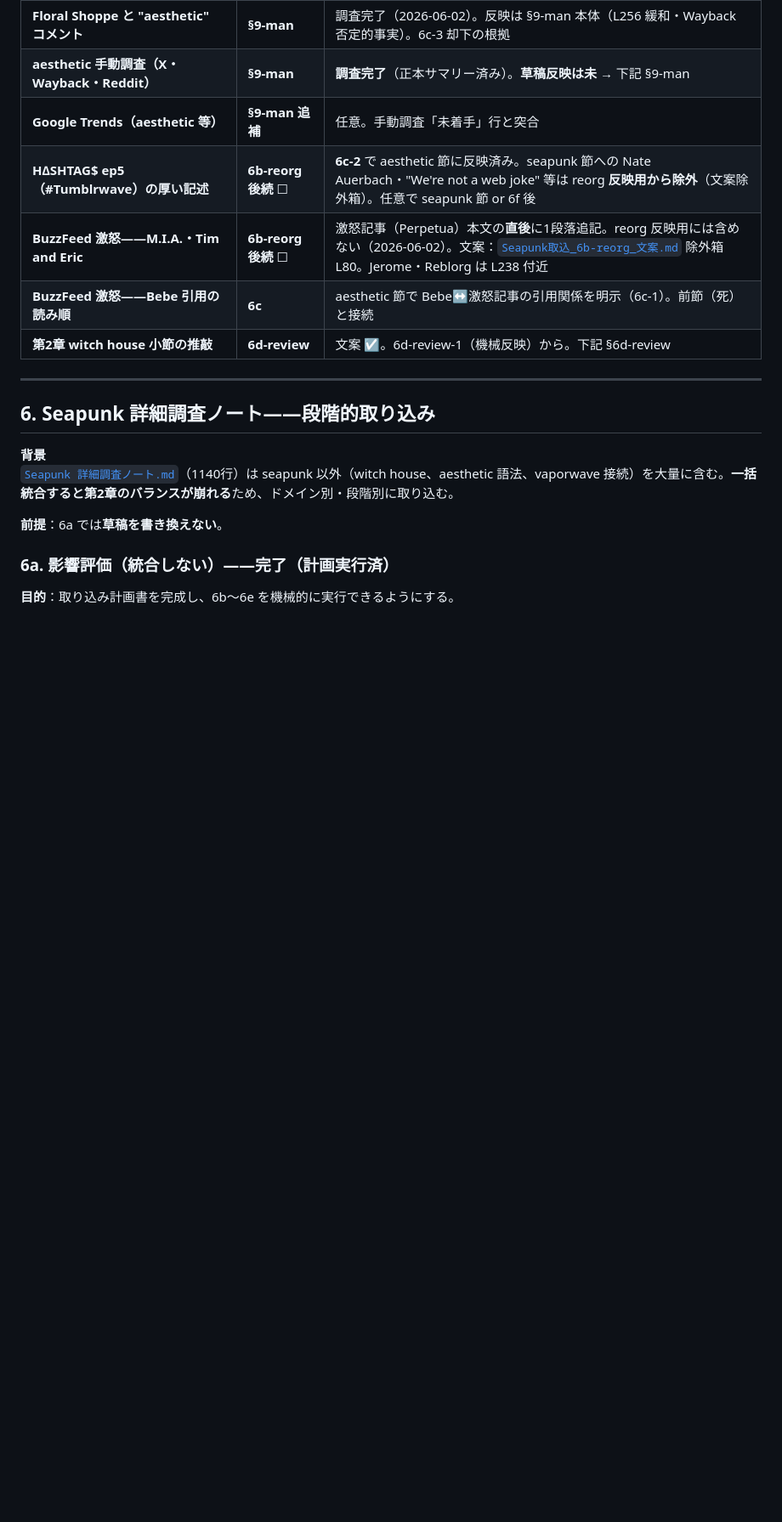
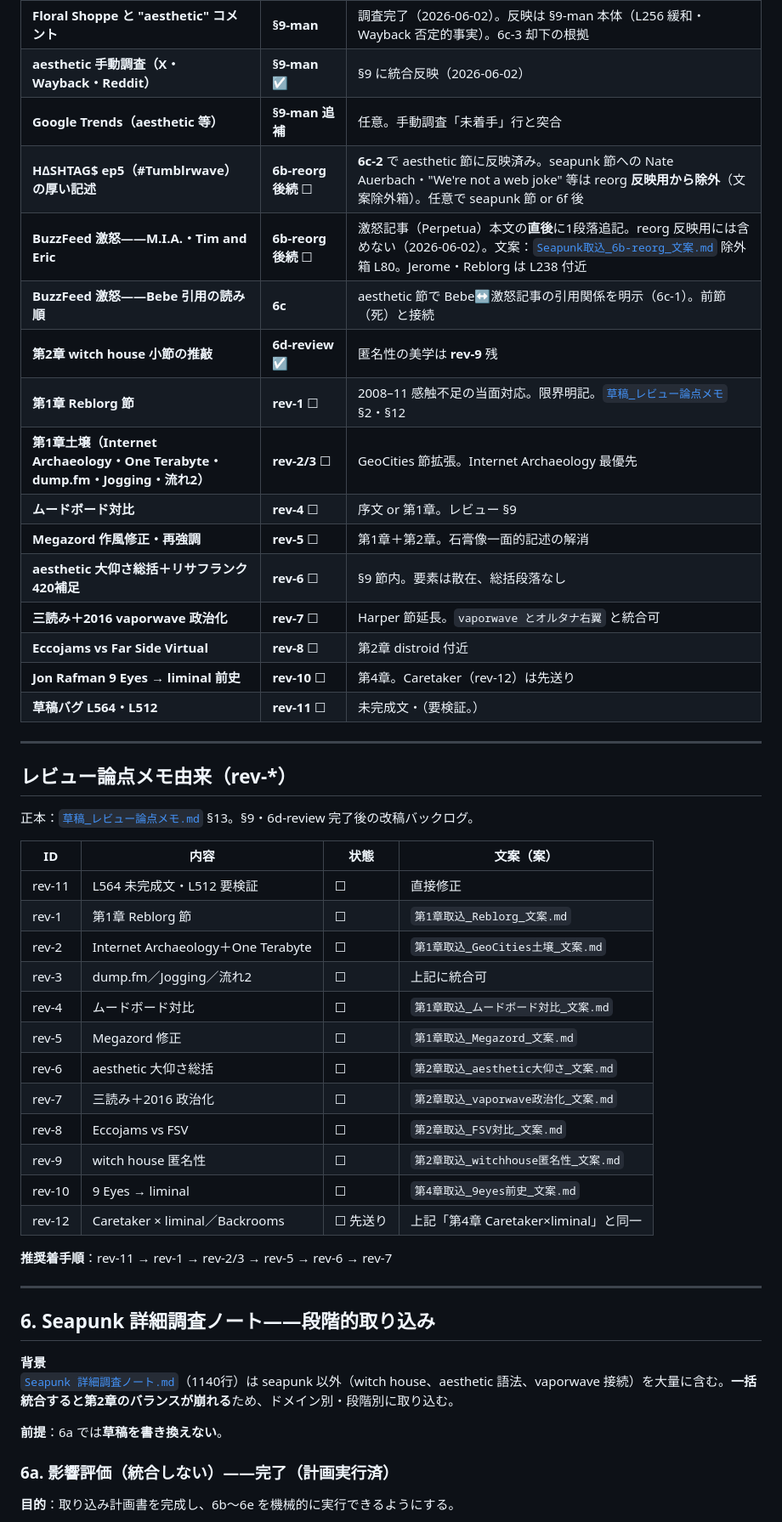
Before and after one commit to objtus/internet_aesthetics, a Markdown page: next_tasks.md, the part around one of its changes. Shown at 85% size. Rendered like a GitHub page; blank space fills up the shorter version.

Commit message:
次のタスクを更新し、草稿の改稿バックログを整理。§9・6d-reviewの進捗を反映し、各論点の状態を明確化。新たに草稿レビュー論点メモを作成し、未反映の内容や修正予定の項目を整理。今後の作業優先順位を示し、タスク管理を強化。

```diff
--- a/next_tasks.md
+++ b/next_tasks.md
@@ -70,12 +71,44 @@
 | **seapunk 初期節の叙述順・節分割** | **6b-reorg** ☑ | 反映済（2026-06-02）。残りは M.I.A.・ep5 厚み（下記 §6b-reorg 後続） |
 | **aesthetic 節 L254「転機は…」** | **6b-reorg または §9** | **6c-3 却下**（2026-06-02）。6c は 6c-1/2 のみ反映。Cluster Mag 直後の接続文・年表順は後続フェーズで整理 |
 | **Floral Shoppe と "aesthetic" コメント** | **§9-man** | 調査完了（2026-06-02）。反映は §9-man 本体（L256 緩和・Wayback 否定的事実）。6c-3 却下の根拠 |
-| **aesthetic 手動調査（X・Wayback・Reddit）** | **§9-man** | **調査完了**（正本サマリー済み）。**草稿反映は未** → 下記 §9-man |
+| **aesthetic 手動調査（X・Wayback・Reddit）** | **§9-man** ☑ | §9 に統合反映（2026-06-02） |
 | **Google Trends（aesthetic 等）** | **§9-man 追補** | 任意。手動調査「未着手」行と突合 |
 | **H∆SHTAG$ ep5（#Tumblrwave）の厚い記述** | **6b-reorg 後続** ☐ | **6c-2** で aesthetic 節に反映済み。seapunk 節への Nate Auerbach・"We're not a web joke" 等は reorg **反映用から除外**（文案除外箱）。任意で seapunk 節 or 6f 後 |
 | **BuzzFeed 激怒——M.I.A.・Tim and Eric** | **6b-reorg 後続** ☐ | 激怒記事（Perpetua）本文の**直後**に1段落追記。reorg 反映用には含めない（2026-06-02）。文案：[`Seapunk取込_6b-reorg_文案.md`](./Seapunk取込_6b-reorg_文案.md) 除外箱 L80。Jerome・Reblorg は L238 付近 |
 | **BuzzFeed 激怒——Bebe 引用の読み順** | **6c** | aesthetic 節で Bebe↔激怒記事の引用関係を明示（6c-1）。前節（死）と接続 |
-| **第2章 witch house 小節の推敲** | **6d-review** | 文案 ☑。6d-review-1（機械反映）から。下記 §6d-review |
+| **第2章 witch house 小節の推敲** | **6d-review** ☑ | 匿名性の美学は **rev-9** 残 |
+| **第1章 Reblorg 節** | **rev-1** ☐ | 2008–11 感触不足の当面対応。限界明記。[`草稿_レビュー論点メモ`](./草稿_レビュー論点メモ.md) §2・§12 |
+| **第1章土壌（Internet Archaeology・One Terabyte・dump.fm・Jogging・流れ2）** | **rev-2/3** ☐ | GeoCities 節拡張。Internet Archaeology 最優先 |
+| **ムードボード対比** | **rev-4** ☐ | 序文 or 第1章。レビュー §9 |
+| **Megazord 作風修正・再強調** | **rev-5** ☐ | 第1章＋第2章。石膏像一面的記述の解消 |
+| **aesthetic 大仰さ総括＋リサフランク420補足** | **rev-6** ☐ | §9 節内。要素は散在、総括段落なし |
+| **三読み＋2016 vaporwave 政治化** | **rev-7** ☐ | Harper 節延長。`vaporwave とオルタナ右翼` と統合可 |
+| **Eccojams vs Far Side Virtual** | **rev-8** ☐ | 第2章 distroid 付近 |
+| **Jon Rafman 9 Eyes → liminal 前史** | **rev-10** ☐ | 第4章。Caretaker（rev-12）は先送り |
+| **草稿バグ L564・L512** | **rev-11** ☐ | 未完成文・（要検証。） |
+
+---
+
+## レビュー論点メモ由来（rev-*）
+
+正本：[`草稿_レビュー論点メモ.md`](./草稿_レビュー論点メモ.md) §13。§9・6d-review 完了後の改稿バックログ。
+
+| ID | 内容 | 状態 | 文案（案） |
+|---|---|---|---|
+| rev-11 | L564 未完成文・L512 要検証 | ☐ | 直接修正 |
+| rev-1 | 第1章 Reblorg 節 | ☐ | `第1章取込_Reblorg_文案.md` |
+| rev-2 | Internet Archaeology＋One Terabyte | ☐ | `第1章取込_GeoCities土壌_文案.md` |
+| rev-3 | dump.fm／Jogging／流れ2 | ☐ | 上記に統合可 |
+| rev-4 | ムードボード対比 | ☐ | `第1章取込_ムードボード対比_文案.md` |
+| rev-5 | Megazord 修正 | ☐ | `第1章取込_Megazord_文案.md` |
+| rev-6 | aesthetic 大仰さ総括 | ☐ | `第2章取込_aesthetic大仰さ_文案.md` |
+| rev-7 | 三読み＋2016 政治化 | ☐ | `第2章取込_vaporwave政治化_文案.md` |
+| rev-8 | Eccojams vs FSV | ☐ | `第2章取込_FSV対比_文案.md` |
+| rev-9 | witch house 匿名性 | ☐ | `第2章取込_witchhouse匿名性_文案.md` |
+| rev-10 | 9 Eyes → liminal | ☐ | `第4章取込_9eyes前史_文案.md` |
+| rev-12 | Caretaker × liminal／Backrooms | ☐ 先送り | 上記「第4章 Caretaker×liminal」と同一 |
+
+**推奨着手順**：rev-11 → rev-1 → rev-2/3 → rev-5 → rev-6 → rev-7
 
 ---
 
```
Also changed, not shown: other parts of next_tasks.md (+7 -4 lines), 草稿_レビュー論点メモ.md (+256 -128 lines).
